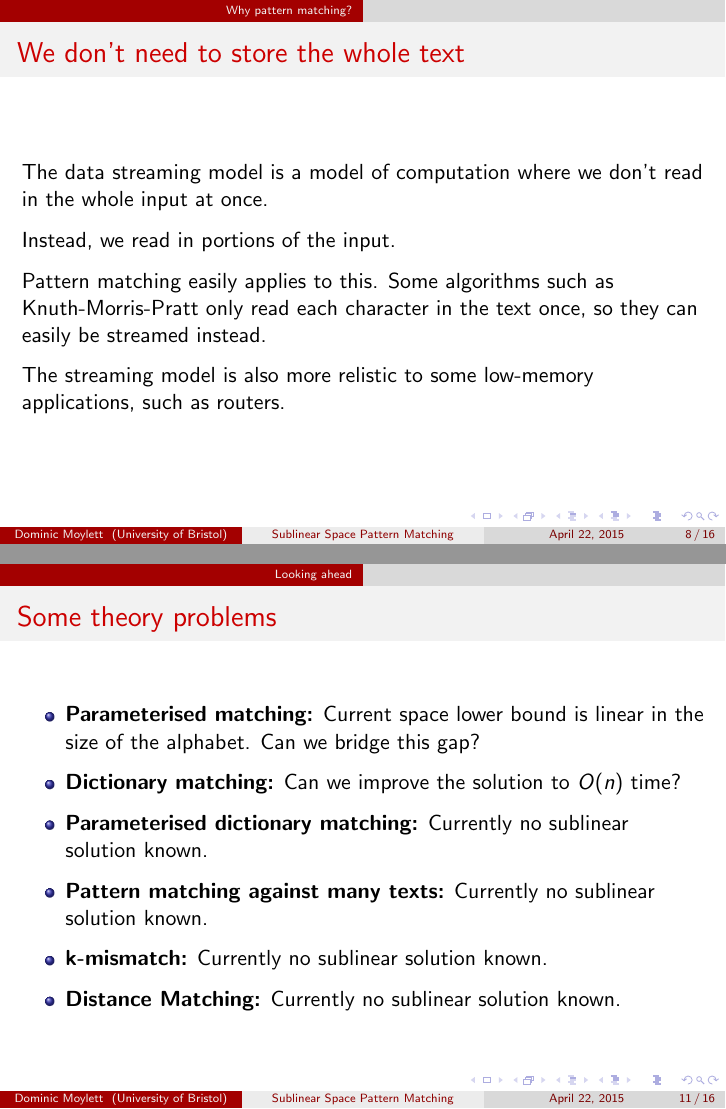
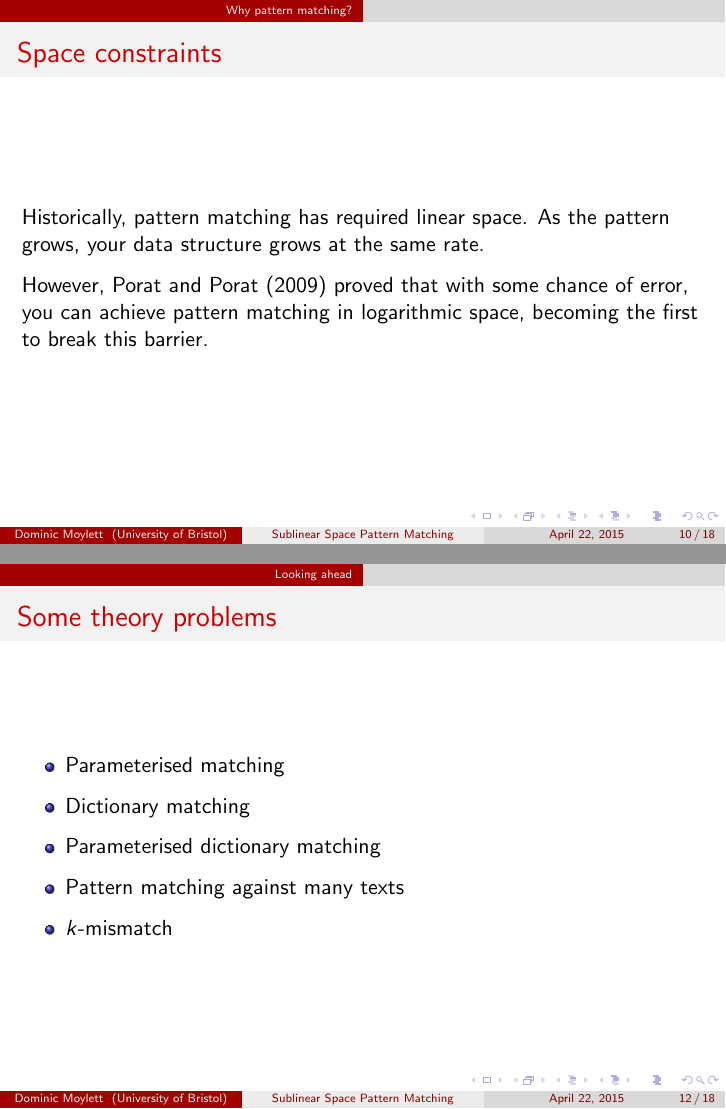
Before and after one commit to aemylt/research_proposal, LaTeX slides (fa2/fa2.tex): pages 8 and 11 of 16 before the commit and pages 10 and 12 of 18 after it, joined at a grey line. Compiled offline with pdfLaTeX.

Commit message:
Made changes.

```diff
--- a/fa2/fa2.tex
+++ b/fa2/fa2.tex
@@ -121,23 +147,8 @@ Pattern matching is a generic collection of problems that have a wide range of a
 %------------------------------------------------
 
 \begin{frame}
-\frametitle{We don't need to store the whole text}
-The data streaming model is a model of computation where we don't read in the whole input at once.
-
-Instead, we read in portions of the input.
-
-Pattern matching easily applies to this. Some algorithms such as Knuth-Morris-Pratt only read each character in the text once, so they can easily be streamed instead.
-
-The streaming model is also more relistic to some low-memory applications, such as routers.
-\end{frame}
-
-%------------------------------------------------
-
-\begin{frame}
 \frametitle{Space constraints}
 Historically, pattern matching has required linear space. As the pattern grows, your data structure grows at the same rate.
-
-Intuitively, this makes sense. You want to check the text completely matches the pattern, so surely you need to store the whole pattern in order to do that?
 
 However, Porat and Porat (2009) proved that with some chance of error, you can achieve pattern matching in logarithmic space, becoming the first to break this barrier.
 \end{frame}
@@ -160,12 +171,11 @@ Clifford et al. (to be published) created a solution to pattern matching with mu
 \begin{frame}
 \frametitle{Some theory problems}
 \begin{itemize}
-    \item\textbf{Parameterised matching:} Current space lower bound is linear in the size of the alphabet. Can we bridge this gap?
-    \item\textbf{Dictionary matching:} Can we improve the solution to $O(n)$ time?
-    \item\textbf{Parameterised dictionary matching:} Currently no sublinear solution known.
-    \item\textbf{Pattern matching against many texts:} Currently no sublinear solution known.
-    \item\textbf{k-mismatch:} Currently no sublinear solution known.
-    \item\textbf{Distance Matching:} Currently no sublinear solution known.
+    \item Parameterised matching
+    \item Dictionary matching
+    \item Parameterised dictionary matching
+    \item Pattern matching against many texts
+    \item $k$-mismatch
 \end{itemize}
 \end{frame}
 
```
Also changed, not shown: fa2/fa2.tex (45 more changed lines).
